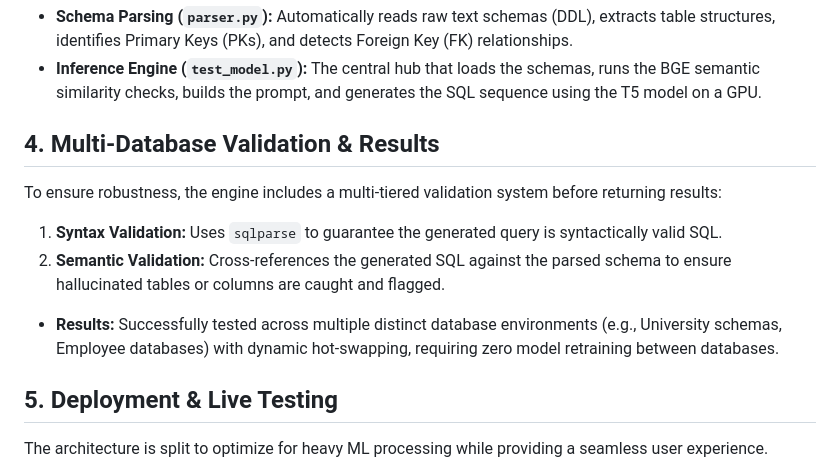
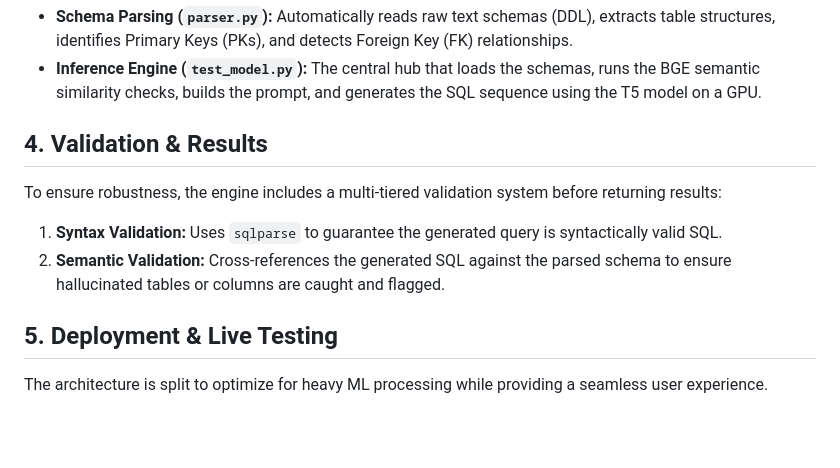
Before and after one commit to AvinashSappati/DBMS-Course-project, a Markdown page: README.md, the part around one of its changes. GitHub-like rendering; blank space fills up the shorter version.

Commit message:
Updated README.md
Updated section titles and added a link to the Spider Dataset.

```diff
--- a/README.md
+++ b/README.md
@@ -16,11 +16,10 @@ The system is designed to be highly modular and dynamic. It does not hardcode da
 * **Schema Parsing (`parser.py`):** Automatically reads raw text schemas (DDL), extracts table structures, identifies Primary Keys (PKs), and detects Foreign Key (FK) relationships.
 * **Inference Engine (`test_model.py`):** The central hub that loads the schemas, runs the BGE semantic similarity checks, builds the prompt, and generates the SQL sequence using the T5 model on a GPU.
 
-## 4. Multi-Database Validation & Results
+## 4. Validation & Results
 To ensure robustness, the engine includes a multi-tiered validation system before returning results:
 1. **Syntax Validation:** Uses `sqlparse` to guarantee the generated query is syntactically valid SQL.
 2. **Semantic Validation:** Cross-references the generated SQL against the parsed schema to ensure hallucinated tables or columns are caught and flagged.
-* **Results:** Successfully tested across multiple distinct database environments (e.g., University schemas, Employee databases) with dynamic hot-swapping, requiring zero model retraining between databases.
 
 ## 5. Deployment & Live Testing
 The architecture is split to optimize for heavy ML processing while providing a seamless user experience.
```
Also changed, not shown: other parts of README.md (+1 -1 lines).
